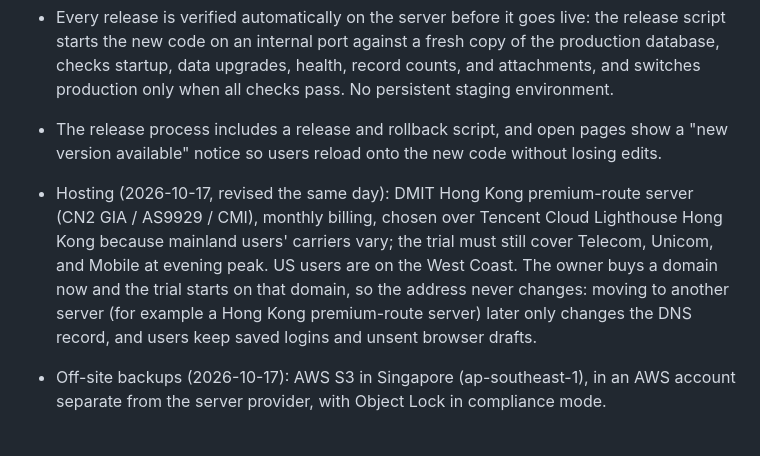
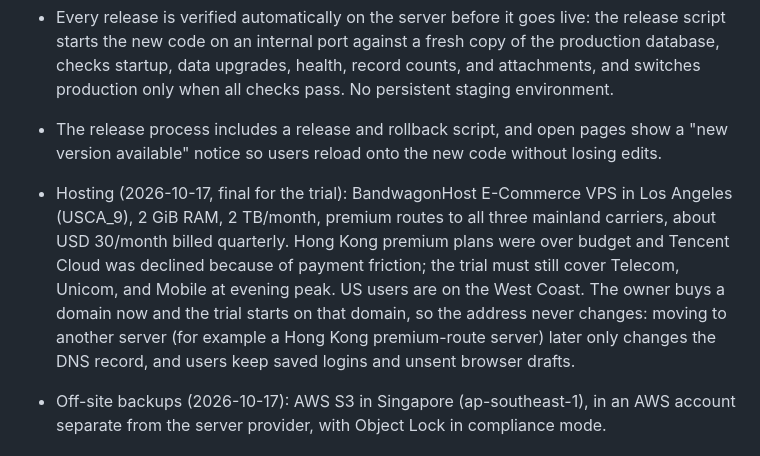
Before and after one commit to michaelguan1992/ALP-QC, a Markdown page: docs/requirements.md, the part around the change. Drawn GitHub-style.

```diff
--- a/docs/requirements.md
+++ b/docs/requirements.md
@@ -235,7 +235,7 @@ See [Local App Contract](app-contract.md) for command interfaces, data shapes, m
 - No synthetic sample-data generator for now; revisit after real use shows which data shapes matter.
 - Every release is verified automatically on the server before it goes live: the release script starts the new code on an internal port against a fresh copy of the production database, checks startup, data upgrades, health, record counts, and attachments, and switches production only when all checks pass. No persistent staging environment.
 - The release process includes a release and rollback script, and open pages show a "new version available" notice so users reload onto the new code without losing edits.
-- Hosting (2026-10-17, revised the same day): DMIT Hong Kong premium-route server (CN2 GIA / AS9929 / CMI), monthly billing, chosen over Tencent Cloud Lighthouse Hong Kong because mainland users' carriers vary; the trial must still cover Telecom, Unicom, and Mobile at evening peak. US users are on the West Coast. The owner buys a domain now and the trial starts on that domain, so the address never changes: moving to another server (for example a Hong Kong premium-route server) later only changes the DNS record, and users keep saved logins and unsent browser drafts.
+- Hosting (2026-10-17, final for the trial): BandwagonHost E-Commerce VPS in Los Angeles (USCA_9), 2 GiB RAM, 2 TB/month, premium routes to all three mainland carriers, about USD 30/month billed quarterly. Hong Kong premium plans were over budget and Tencent Cloud was declined because of payment friction; the trial must still cover Telecom, Unicom, and Mobile at evening peak. US users are on the West Coast. The owner buys a domain now and the trial starts on that domain, so the address never changes: moving to another server (for example a Hong Kong premium-route server) later only changes the DNS record, and users keep saved logins and unsent browser drafts.
 - Off-site backups (2026-10-17): AWS S3 in Singapore (ap-southeast-1), in an AWS account separate from the server provider, with Object Lock in compliance mode.
 
 ## Browser Draft Recovery (2026-10-17)
```
Also changed, not shown: docs/deployment.md (+1 -1 lines), docs/server-deployment-plan.md (+2 -2 lines).
